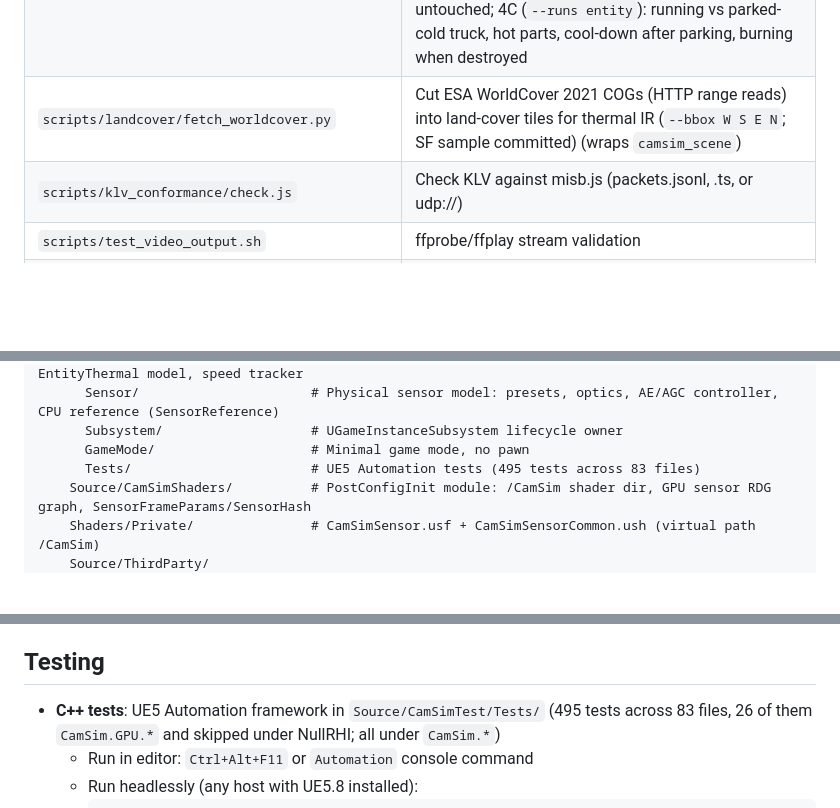
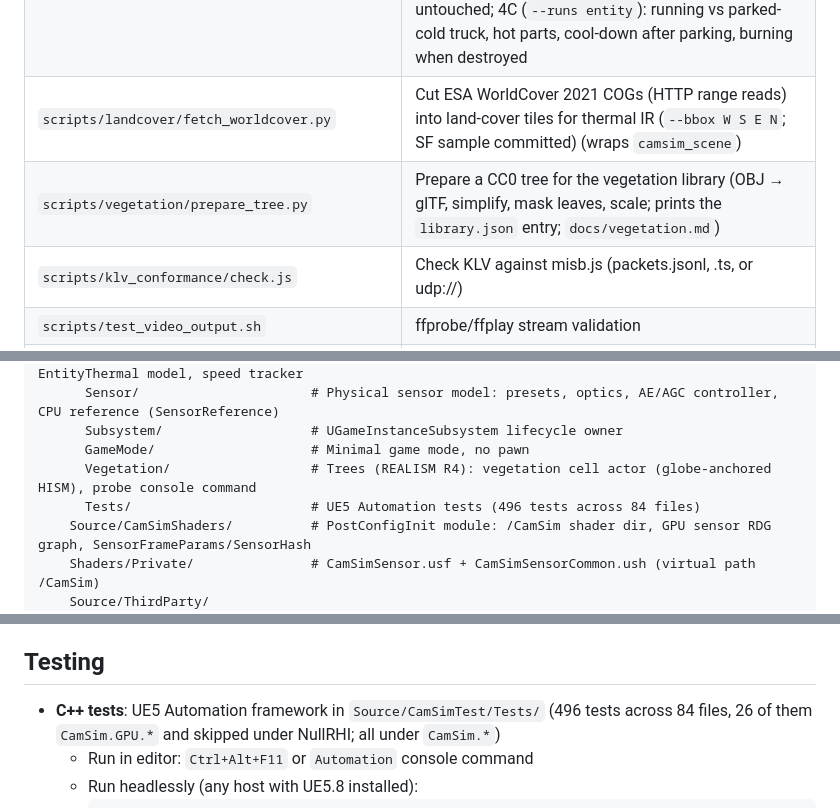
Before and after one commit to mclayton7/camera-simulator2, a Markdown page: CLAUDE.md, 3 parts joined by grey strips. Rendered like a GitHub page; blank space fills up the shorter version.

````diff
--- a/CLAUDE.md
+++ b/CLAUDE.md
@@ -30,6 +30,7 @@ Synthetic sensor simulator: CIGI 3.3 UDP → Cesium/UE5 render → H.264 MPEG-TS
 | `scripts/gt_occlusion_check.py` | Ground-truth acceptance (ROADMAP 2.7): nadir / edge / Beaufort 6 crest / terrain views, COCO checks, mask/box overlays, frame time ML on vs off |
 | `scripts/thermal_check.py` | Thermal IR acceptance (ROADMAP 4A/4B/4C): MWIR/LWIR at noon and 02:00 with the DIS truck + boat — night IR level, white-hot vehicle, water/land crossover, cool shadows, cold sky, land-cover contrast, structure and re-centre hitch, ThermalCS time, EO untouched; 4C (`--runs entity`): running vs parked-cold truck, hot parts, cool-down after parking, burning when destroyed |
 | `scripts/landcover/fetch_worldcover.py` | Cut ESA WorldCover 2021 COGs (HTTP range reads) into land-cover tiles for thermal IR (`--bbox W S E N`; SF sample committed) (wraps `camsim_scene`) |
+| `scripts/vegetation/prepare_tree.py` | Prepare a CC0 tree for the vegetation library (OBJ → glTF, simplify, mask leaves, scale; prints the `library.json` entry; `docs/vegetation.md`) |
 | `scripts/klv_conformance/check.js` | Check KLV against misb.js (packets.jsonl, .ts, or udp://) |
 | `scripts/test_video_output.sh` | ffprobe/ffplay stream validation                              |
 | `scripts/package_for_docker.sh` | BuildCookRun → `deploy/staged/Linux/` (+ `entities/`) for the Docker image |
@@ -69,7 +70,8 @@ camsim/
       Sensor/                      # Physical sensor model: presets, optics, AE/AGC controller, CPU reference (SensorReference)
       Subsystem/                   # UGameInstanceSubsystem lifecycle owner
       GameMode/                    # Minimal game mode, no pawn
-      Tests/                       # UE5 Automation tests (495 tests across 83 files)
+      Vegetation/                  # Trees (REALISM R4): vegetation cell actor (globe-anchored HISM), probe console command
+      Tests/                       # UE5 Automation tests (496 tests across 84 files)
     Source/CamSimShaders/          # PostConfigInit module: /CamSim shader dir, GPU sensor RDG graph, SensorFrameParams/SensorHash
     Shaders/Private/               # CamSimSensor.usf + CamSimSensorCommon.ush (virtual path /CamSim)
     Source/ThirdParty/
@@ -113,7 +115,7 @@ Four threads: CIGI Receiver, Game, Render, Task (encoding). Communication via lo
 
 ## Testing
 
-- **C++ tests**: UE5 Automation framework in `Source/CamSimTest/Tests/` (495 tests across 83 files, 26 of them `CamSim.GPU.*` and skipped under NullRHI; all under `CamSim.*`)
+- **C++ tests**: UE5 Automation framework in `Source/CamSimTest/Tests/` (496 tests across 84 files, 26 of them `CamSim.GPU.*` and skipped under NullRHI; all under `CamSim.*`)
   - Run in editor: `Ctrl+Alt+F11` or `Automation` console command
   - Run headlessly (any host with UE5.8 installed):
     ```bash
````
Also changed, not shown: docs/vegetation.md (added, +76 -0 lines), docs/images/vegetation/probe-cooked-mac.jpg (added), docs/images/vegetation/probe-nadir-350m.jpg (added), docs/images/vegetation/probe-oblique-300m.jpg (added), 8 other files.
